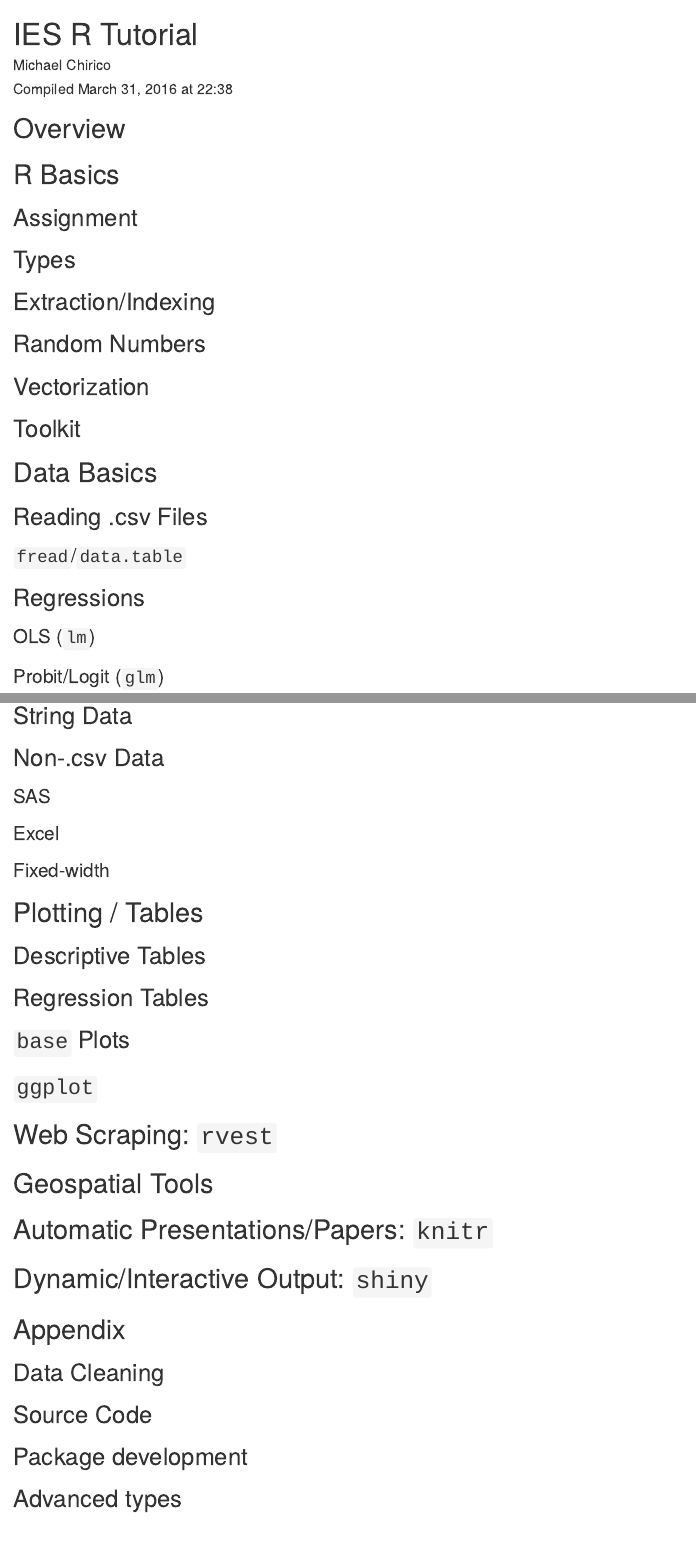
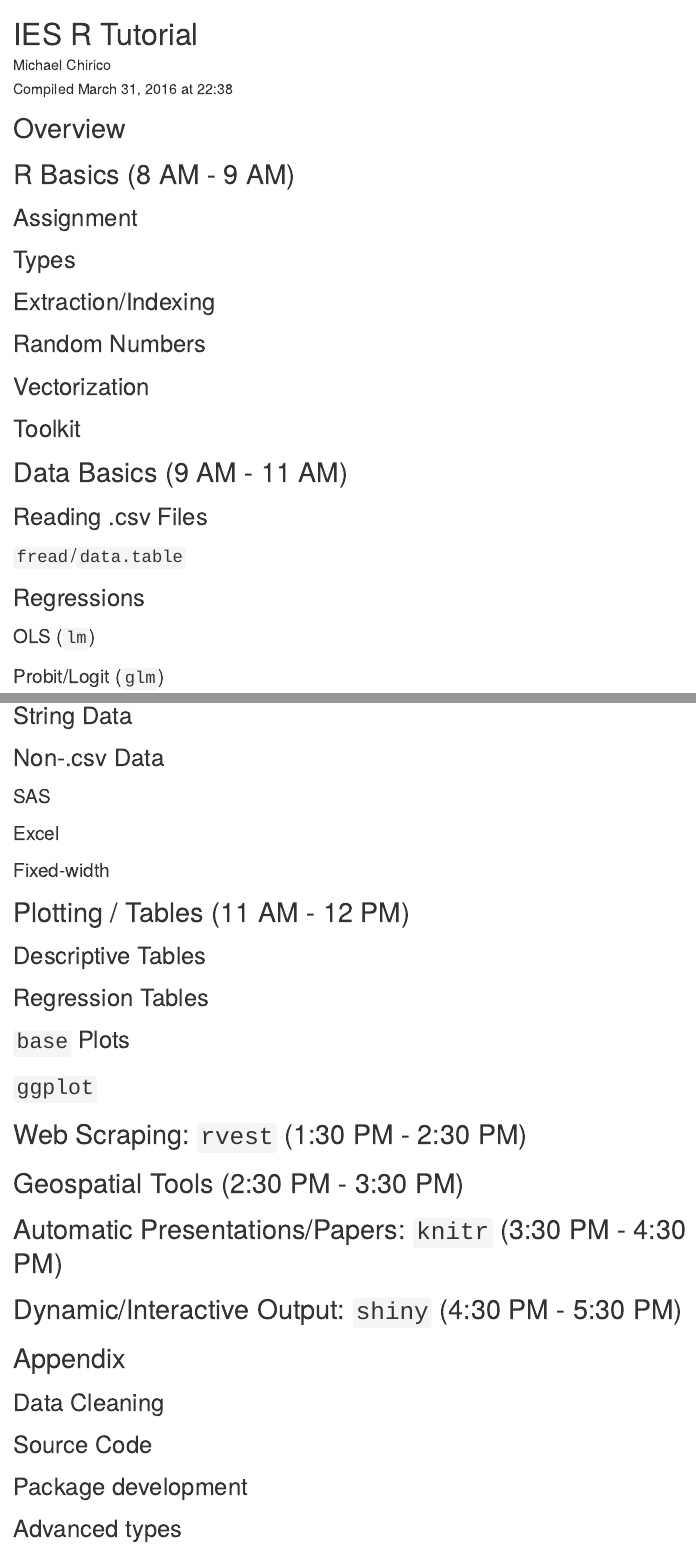
Before and after one commit to MichaelChirico/iesRTutorial, an R Markdown document (iesrtutorial.Rmd): the page in a window 1100 px wide, from its top, and a second part further down, joined at a grey line. Rendered offline with R 4.5, knitr and Pandoc, with nearby package versions.

Commit message:
adding suggested timing

```diff
--- a/iesrtutorial.Rmd
+++ b/iesrtutorial.Rmd
@@ -14,7 +14,7 @@ knitr::opts_chunk$set(echo = TRUE)
 
 # Overview
 
-# R Basics
+# R Basics (8 AM - 9 AM)
 
 ## Assignment
 
@@ -28,7 +28,7 @@ knitr::opts_chunk$set(echo = TRUE)
 
 ## Toolkit
 
-# Data Basics
+# Data Basics (9 AM - 11 AM)
 
 ## Reading .csv Files
 
@@ -54,7 +54,7 @@ knitr::opts_chunk$set(echo = TRUE)
 
 ### Fixed-width
 
-# Plotting / Tables
+# Plotting / Tables (11 AM - 12 PM)
 
 ## Descriptive Tables
 
@@ -64,13 +64,13 @@ knitr::opts_chunk$set(echo = TRUE)
 
 ## `ggplot`
 
-# Web Scraping: `rvest`
+# Web Scraping: `rvest` (1:30 PM - 2:30 PM)
 
-# Geospatial Tools
+# Geospatial Tools (2:30 PM - 3:30 PM)
 
-# Automatic Presentations/Papers: `knitr`
+# Automatic Presentations/Papers: `knitr` (3:30 PM - 4:30 PM)
 
-# Dynamic/Interactive Output: `shiny`
+# Dynamic/Interactive Output: `shiny` (4:30 PM - 5:30 PM)
 
 # Appendix
 
```
